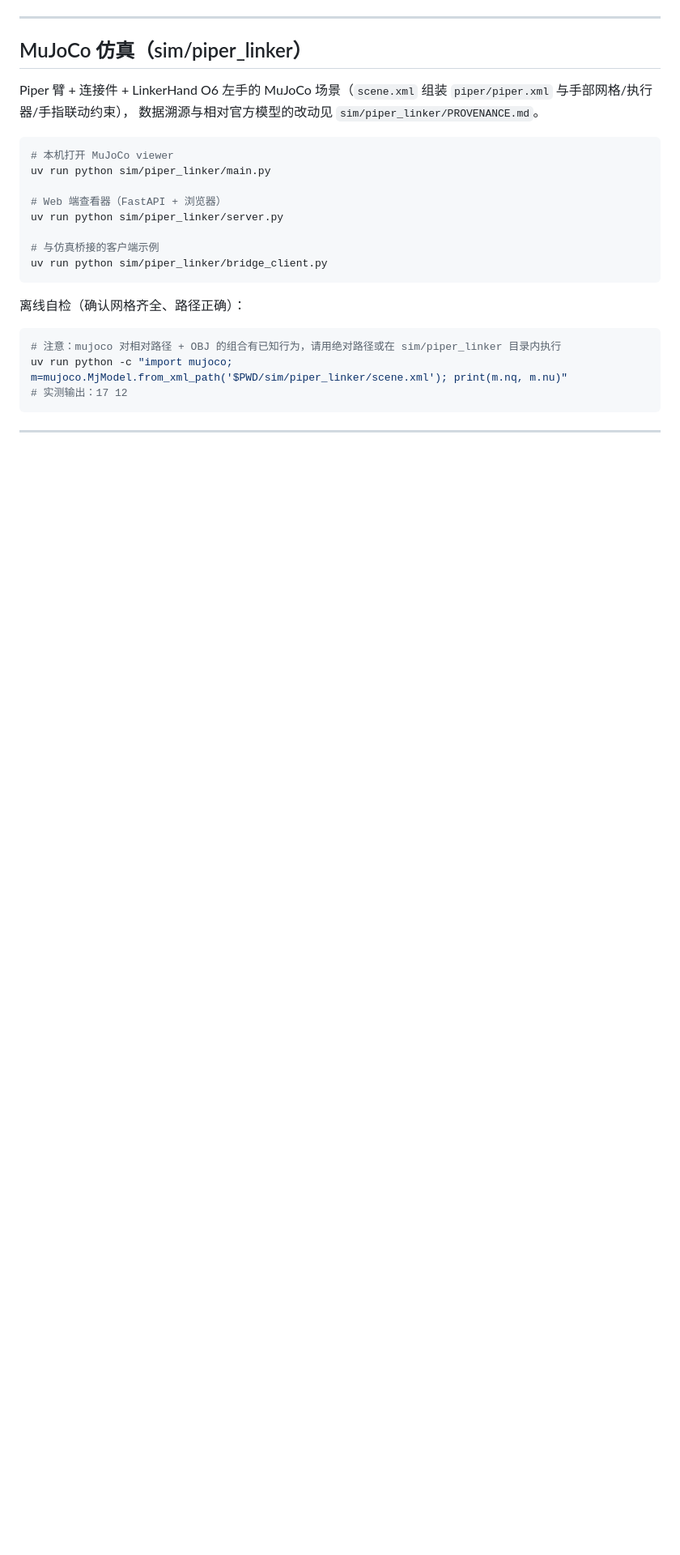
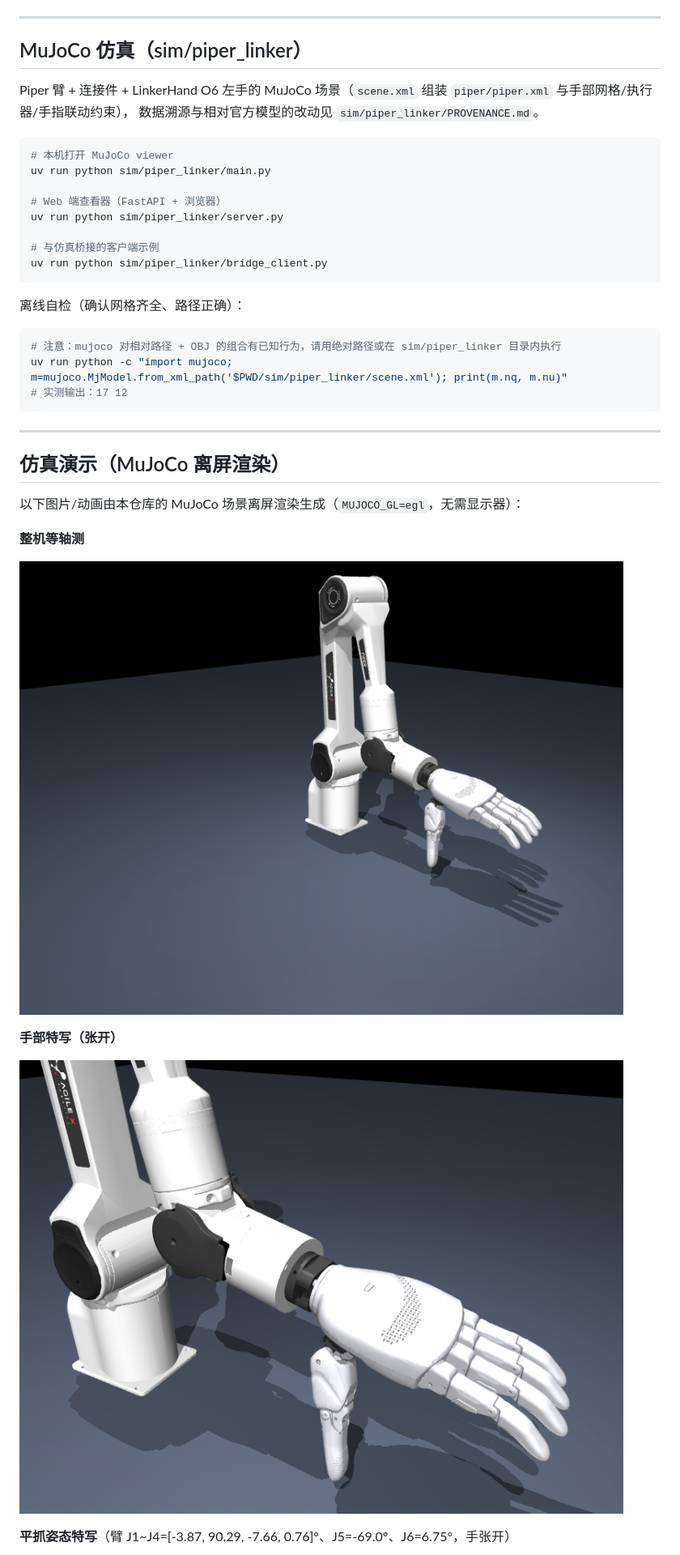
Before and after one commit to cloud666666666/piper-with-linkerhand, a Markdown page: README.md, the part around one of its changes. Shown at 81% size. Drawn GitHub-style; pictures changed too: docs/media/sim_hand.png (added), docs/media/sim_iso.png (added); blank space fills up the shorter version.

```diff
--- a/README.md
+++ b/README.md
@@ -337,3 +337,17 @@ uv run python -c "import mujoco; m=mujoco.MjModel.from_xml_path('$PWD/sim/piper_
 
 ---
 
+## 仿真演示（MuJoCo 离屏渲染）
+
+以下图片/动画由本仓库的 MuJoCo 场景离屏渲染生成（`MUJOCO_GL=egl`，无需显示器）：
+
+**整机等轴测**
+
+![整机等轴测](docs/media/sim_iso.png)
+
+**手部特写（张开）**
+
+![手部特写](docs/media/sim_hand.png)
+
+**平抓姿态特写**（臂 J1~J4=[-3.87, 90.29, -7.66, 0.76]°、J5=-69.0°、J6=6.75°，手张开）
+
```
Also changed, not shown: other parts of README.md (+30 -0 lines), docs/media/hand_open_fist.gif (added), docs/media/sim_flat_grasp.png (added), 2 other files.
